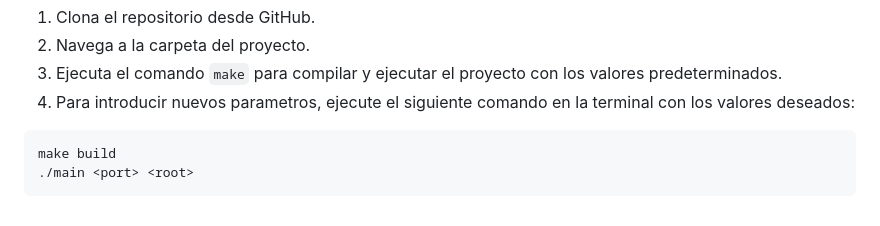
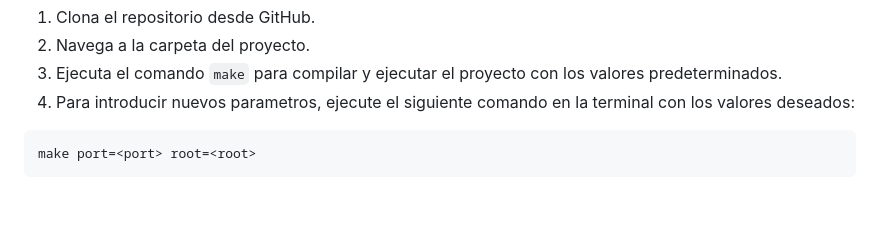
Before and after one commit to alexsierra45/FTProject, a Markdown page: README.md, the part around the change. GitHub-like rendering.

Commit message:
upload readme

````diff
--- a/README.md
+++ b/README.md
@@ -59,6 +59,5 @@ Para compilar y ejecutar el proyecto, sigue los siguientes pasos:
 4. Para introducir nuevos parametros, ejecute el siguiente comando en la terminal con los valores deseados:
 
 ```
-make build
-./main <port> <root>
+make port=<port> root=<root>
 ```
````
